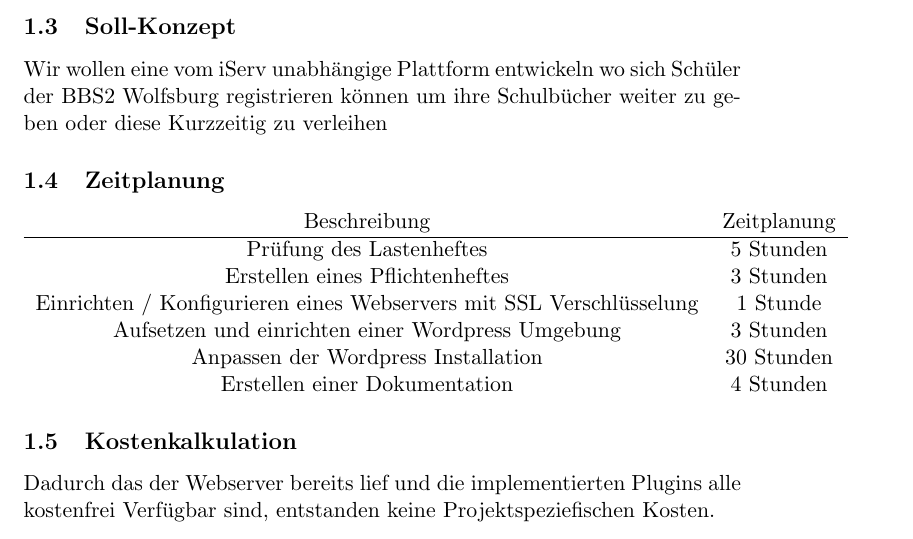
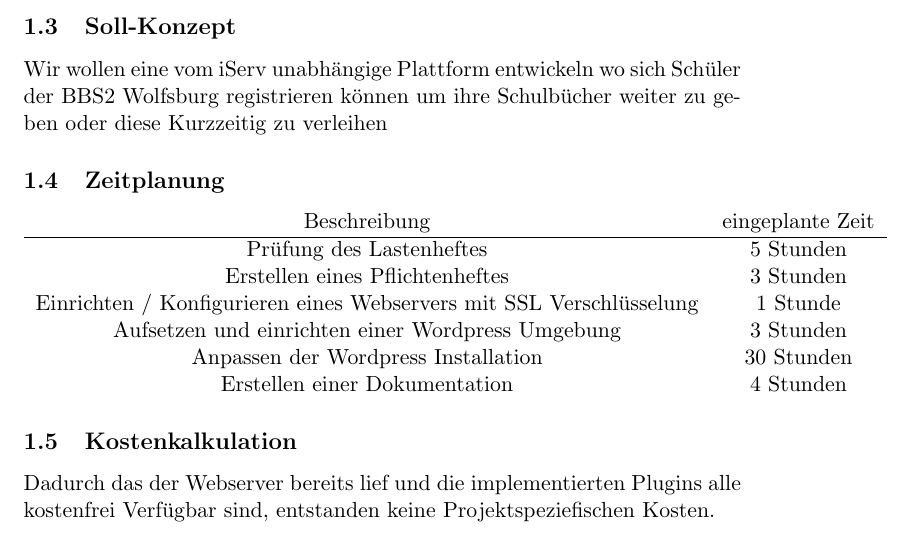
Before and after one commit to td00/dokumentation-projekt, a LaTeX document (Dokumentation_2long.net_thies_mueller.tex): part of page 3 of 7, cut so that both start at the same text. Compiled offline with pdfLaTeX.

Commit message:
Umformulierung

```diff
--- a/Dokumentation_2long.net_thies_mueller.tex
+++ b/Dokumentation_2long.net_thies_mueller.tex
@@ -66,7 +66,7 @@ So gibt es für ehemalige Schüler nicht die Möglichkeit ihre alten Schulbüche
 Wir wollen eine vom iServ unabhängige Plattform entwickeln wo sich Schüler der BBS2 Wolfsburg registrieren können um ihre Schulbücher weiter zu geben oder diese Kurzzeitig zu verleihen
 \subsection{Zeitplanung}
 \begin{tabular}{cc}
- Beschreibung & Zeitplanung\\
+ Beschreibung & eingeplante Zeit\\
  \hline
  Prüfung des Lastenheftes & 5 Stunden\\
  Erstellen eines Pflichtenheftes & 3 Stunden\\
```
Also changed, not shown: Dokumentation_2long.net_thies_mueller.pdf, 2 other files.
